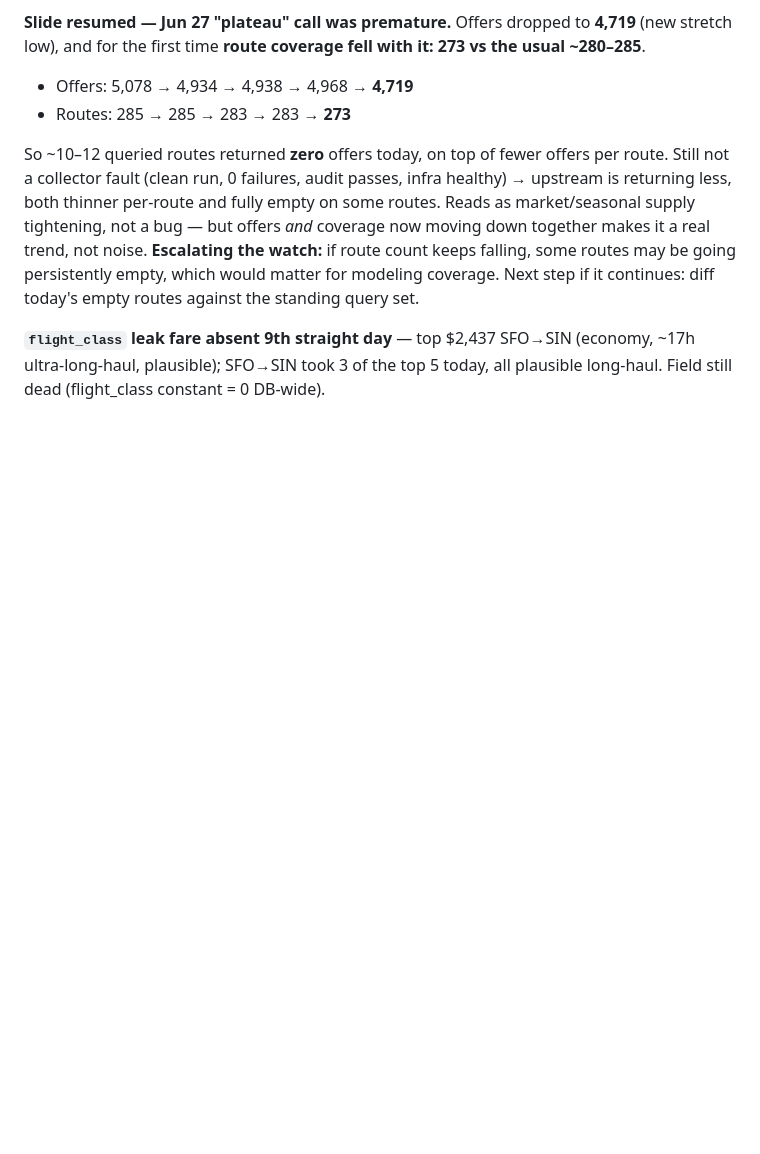
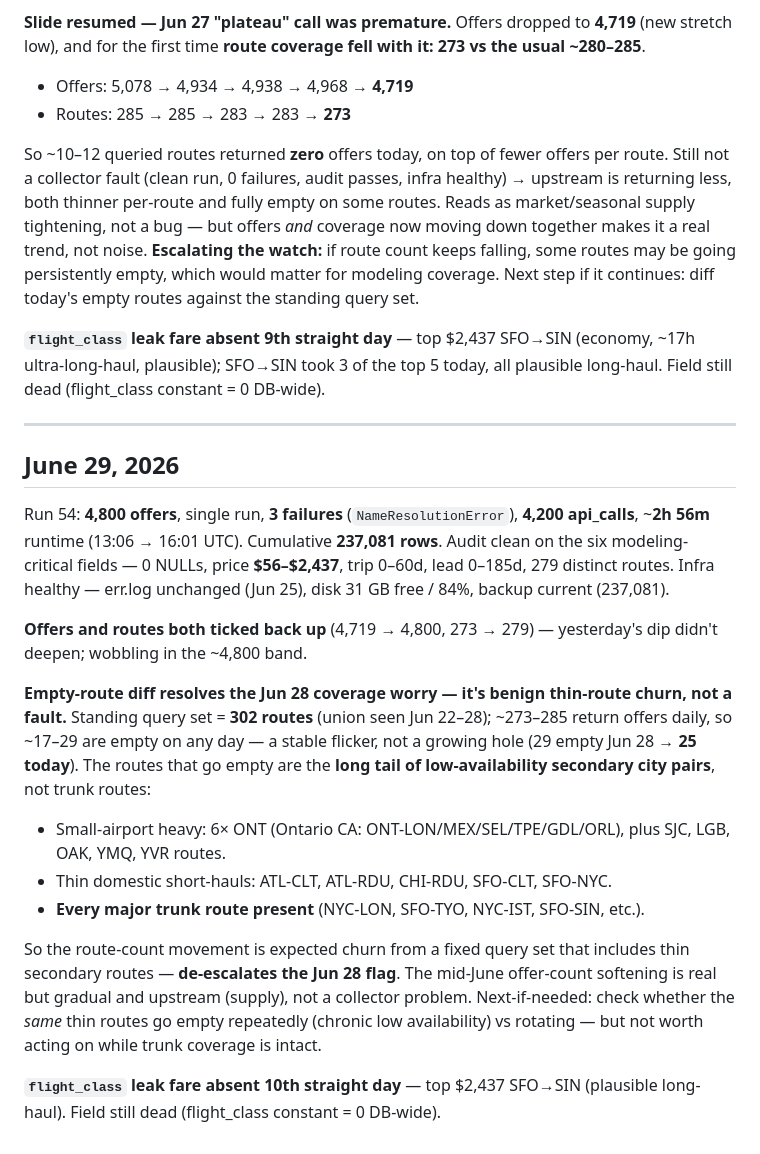
Before and after one commit to Quaden2307/flight-price-predictor, a Markdown page: documentation/live_data_logging.md, the part around the change. Rendered like a GitHub page; blank space fills up the shorter version.

Commit message:
June 29 data collector logging

```diff
--- a/documentation/live_data_logging.md
+++ b/documentation/live_data_logging.md
@@ -679,3 +679,20 @@ Run 53: **4,719 offers**, single run, **0 failures**, **4,200 api_calls**, ~**5h
 So ~10–12 queried routes returned **zero** offers today, on top of fewer offers per route. Still not a collector fault (clean run, 0 failures, audit passes, infra healthy) → upstream is returning less, both thinner per-route and fully empty on some routes. Reads as market/seasonal supply tightening, not a bug — but offers *and* coverage now moving down together makes it a real trend, not noise. **Escalating the watch:** if route count keeps falling, some routes may be going persistently empty, which would matter for modeling coverage. Next step if it continues: diff today's empty routes against the standing query set.
 
 **`flight_class` leak fare absent 9th straight day** — top $2,437 SFO→SIN (economy, ~17h ultra-long-haul, plausible); SFO→SIN took 3 of the top 5 today, all plausible long-haul. Field still dead (flight_class constant = 0 DB-wide).
+
+---
+
+## June 29, 2026
+
+Run 54: **4,800 offers**, single run, **3 failures** (`NameResolutionError`), **4,200 api_calls**, ~**2h 56m** runtime (13:06 → 16:01 UTC). Cumulative **237,081 rows**. Audit clean on the six modeling-critical fields — 0 NULLs, price **$56–$2,437**, trip 0–60d, lead 0–185d, 279 distinct routes. Infra healthy — err.log unchanged (Jun 25), disk 31 GB free / 84%, backup current (237,081).
+
+**Offers and routes both ticked back up** (4,719 → 4,800, 273 → 279) — yesterday's dip didn't deepen; wobbling in the ~4,800 band.
+
+**Empty-route diff resolves the Jun 28 coverage worry — it's benign thin-route churn, not a fault.** Standing query set = **302 routes** (union seen Jun 22–28); ~273–285 return offers daily, so ~17–29 are empty on any day — a stable flicker, not a growing hole (29 empty Jun 28 → **25 today**). The routes that go empty are the **long tail of low-availability secondary city pairs**, not trunk routes:
+- Small-airport heavy: 6× ONT (Ontario CA: ONT-LON/MEX/SEL/TPE/GDL/ORL), plus SJC, LGB, OAK, YMQ, YVR routes.
+- Thin domestic short-hauls: ATL-CLT, ATL-RDU, CHI-RDU, SFO-CLT, SFO-NYC.
+- **Every major trunk route present** (NYC-LON, SFO-TYO, NYC-IST, SFO-SIN, etc.).
+
+So the route-count movement is expected churn from a fixed query set that includes thin secondary routes — **de-escalates the Jun 28 flag**. The mid-June offer-count softening is real but gradual and upstream (supply), not a collector problem. Next-if-needed: check whether the *same* thin routes go empty repeatedly (chronic low availability) vs rotating — but not worth acting on while trunk coverage is intact.
+
+**`flight_class` leak fare absent 10th straight day** — top $2,437 SFO→SIN (plausible long-haul). Field still dead (flight_class constant = 0 DB-wide).
```
